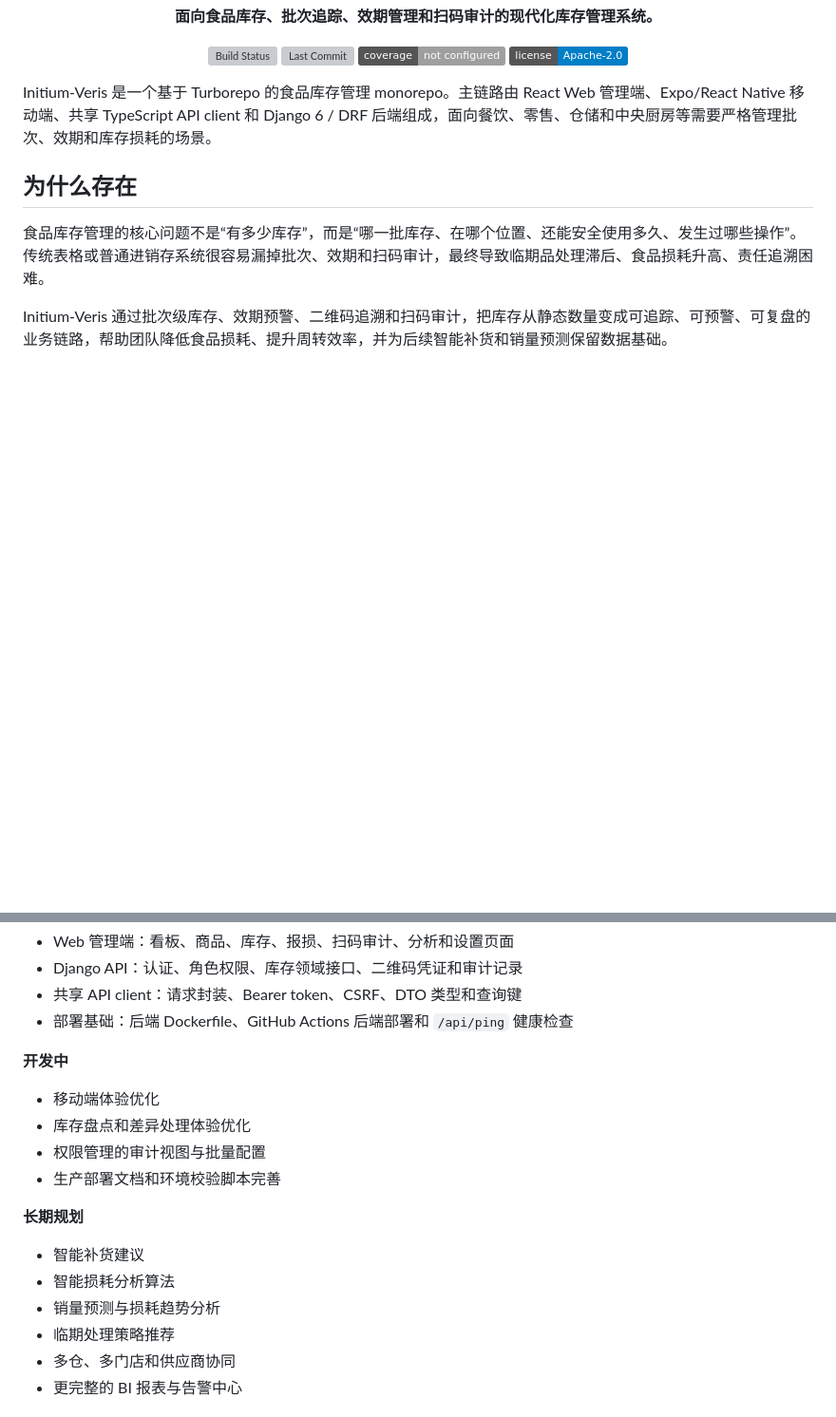
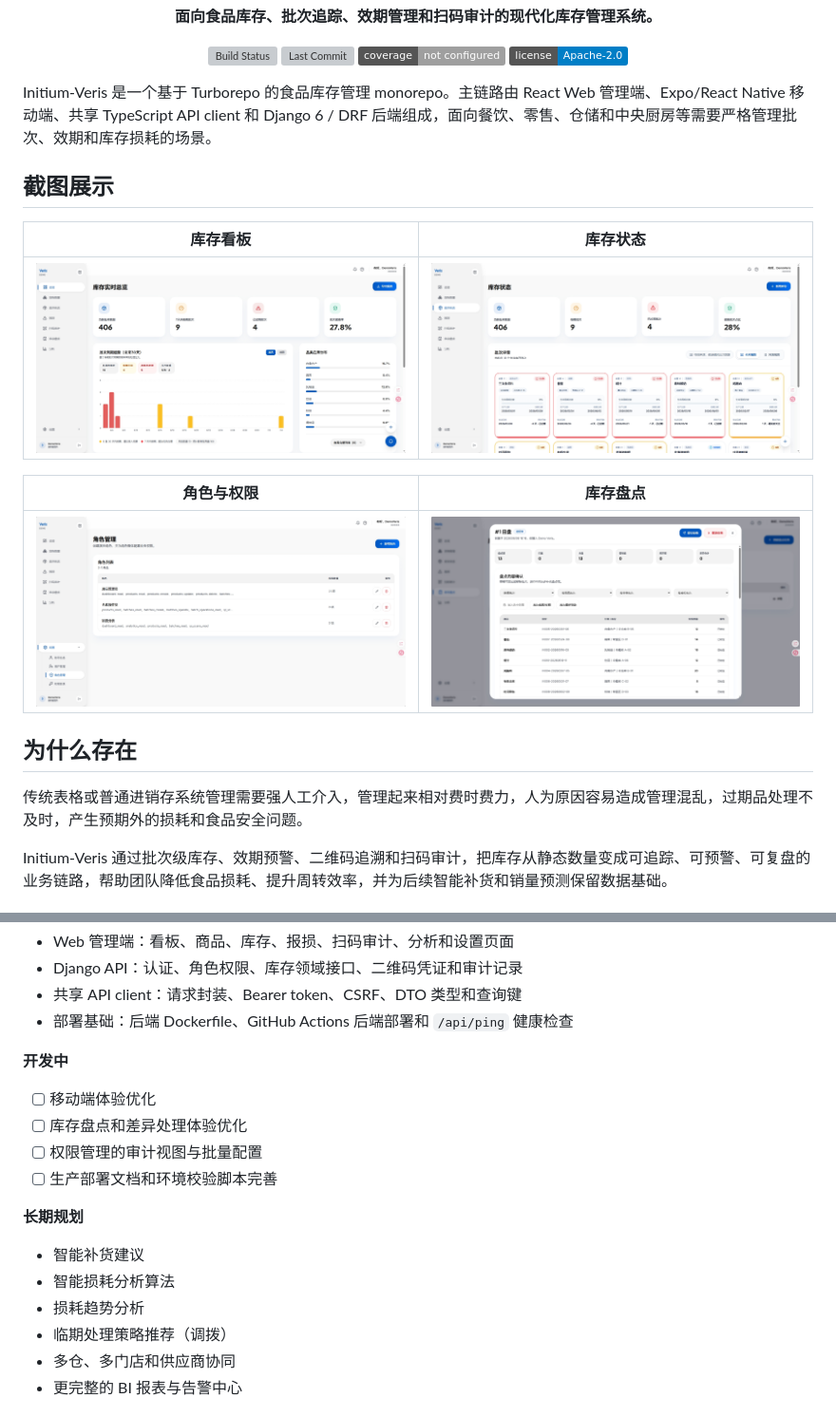
Before and after one commit to Harutaizumiya/Initium-Veris, a Markdown page: README.md, 2 parts joined by grey strips. Shown at 95% size. Rendered like a GitHub page; badges without logos; blank space fills up the shorter version; grey boxes are pictures that could not be loaded.

Commit message:
调整readme布局

```diff
--- a/README.md
+++ b/README.md
@@ -19,9 +19,19 @@ Food Inventory & Expiration Management System
 
 Initium-Veris 是一个基于 Turborepo 的食品库存管理 monorepo。主链路由 React Web 管理端、Expo/React Native 移动端、共享 TypeScript API client 和 Django 6 / DRF 后端组成，面向餐饮、零售、仓储和中央厨房等需要严格管理批次、效期和库存损耗的场景。
 
+## 截图展示
+
+| 库存看板 | 库存状态 |
+| --- | --- |
+| ![库存看板](docs/images/screenshot-dashboard.png) | ![库存状态](docs/images/screenshot-status.png) |
+
+| 角色与权限 | 库存盘点 |
+| --- | --- |
+| ![角色与权限](docs/images/screenshot-roles.png) | ![库存盘点](docs/images/screenshot-stocktakes.png) |
+
 ## 为什么存在
 
-食品库存管理的核心问题不是“有多少库存”，而是“哪一批库存、在哪个位置、还能安全使用多久、发生过哪些操作”。传统表格或普通进销存系统很容易漏掉批次、效期和扫码审计，最终导致临期品处理滞后、食品损耗升高、责任追溯困难。
+传统表格或普通进销存系统管理需要强人工介入，管理起来相对费时费力，人为原因容易造成管理混乱，过期品处理不及时，产生预期外的损耗和食品安全问题。
 
 Initium-Veris 通过批次级库存、效期预警、二维码追溯和扫码审计，把库存从静态数量变成可追踪、可预警、可复盘的业务链路，帮助团队降低食品损耗、提升周转效率，并为后续智能补货和销量预测保留数据基础。
 
@@ -183,17 +183,17 @@ pnpm dev:mobile
 
 **开发中**
 
-- 移动端体验优化
-- 库存盘点和差异处理体验优化
-- 权限管理的审计视图与批量配置
-- 生产部署文档和环境校验脚本完善
+- [ ] 移动端体验优化
+- [ ] 库存盘点和差异处理体验优化
+- [ ] 权限管理的审计视图与批量配置
+- [ ] 生产部署文档和环境校验脚本完善
 
 **长期规划**
 
 - 智能补货建议
 - 智能损耗分析算法
-- 销量预测与损耗趋势分析
-- 临期处理策略推荐
+- 损耗趋势分析
+- 临期处理策略推荐（调拨）
 - 多仓、多门店和供应商协同
 - 更完整的 BI 报表与告警中心
 
```
Also changed, not shown: other parts of README.md (+0 -10 lines).
